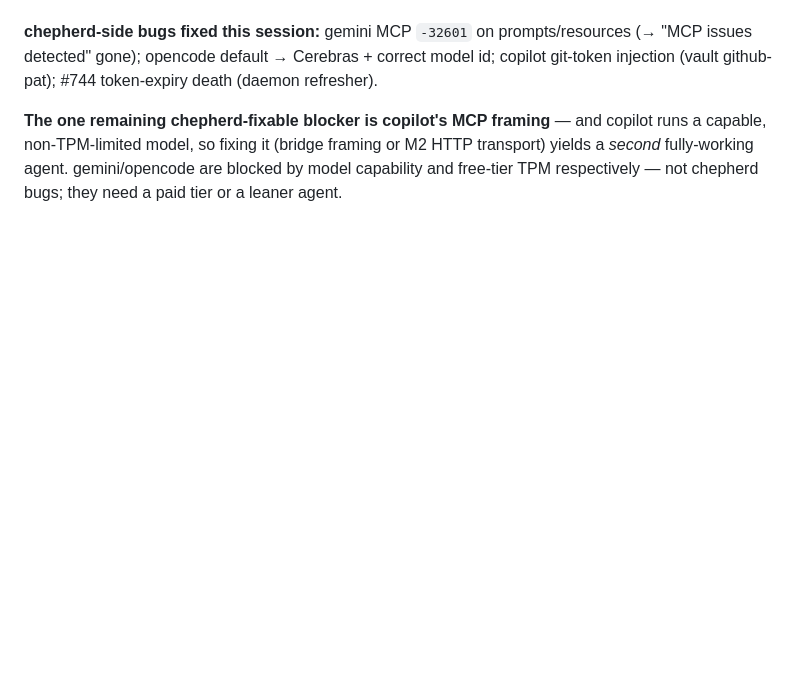
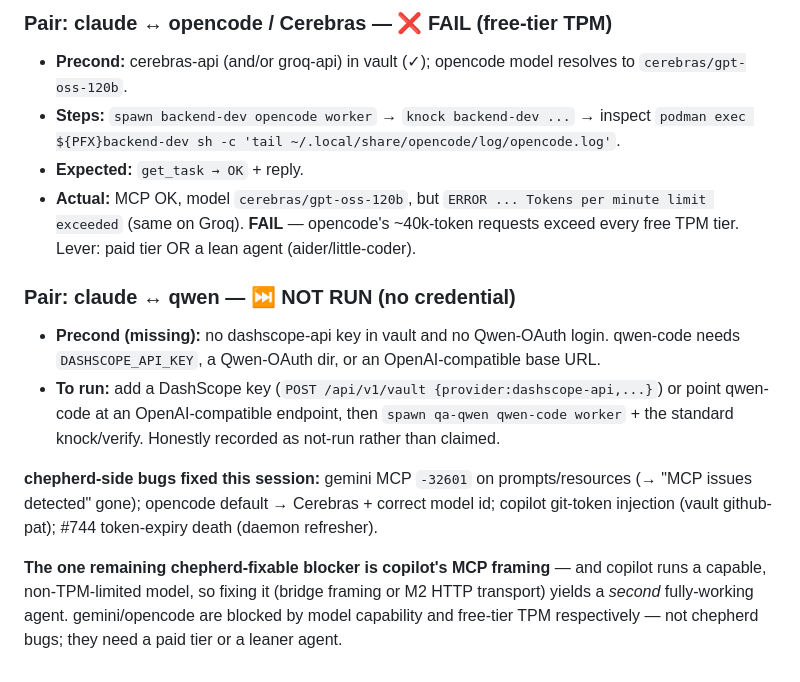
Before and after one commit to agenity-org/agenity, a Markdown page: docs/UAT-MIXED-TEAM.md, the part around one of its changes. Drawn GitHub-style; blank space fills up the shorter version.

```diff
--- a/docs/UAT-MIXED-TEAM.md
+++ b/docs/UAT-MIXED-TEAM.md
@@ -69,3 +104,13 @@ and is the documented forward path. claude + gemini verified no-regression on HT
+### Pair: claude ↔ opencode / Cerebras — ❌ FAIL (free-tier TPM)
+- **Precond:** cerebras-api (and/or groq-api) in vault (✓); opencode model resolves to `cerebras/gpt-oss-120b`.
+- **Steps:** `spawn backend-dev opencode worker` → `knock backend-dev ...` → inspect `podman exec ${PFX}backend-dev sh -c 'tail ~/.local/share/opencode/log/opencode.log'`.
+- **Expected:** `get_task → OK` + reply.
+- **Actual:** MCP OK, model `cerebras/gpt-oss-120b`, but `ERROR ... Tokens per minute limit exceeded` (same on Groq). **FAIL** — opencode's ~40k-token requests exceed every free TPM tier. Lever: paid tier OR a lean agent (aider/little-coder).
+
+### Pair: claude ↔ qwen — ⏭ NOT RUN (no credential)
+- **Precond (missing):** no dashscope-api key in vault and no Qwen-OAuth login. qwen-code needs `DASHSCOPE_API_KEY`, a Qwen-OAuth dir, or an OpenAI-compatible base URL.
+- **To run:** add a DashScope key (`POST /api/v1/vault {provider:dashscope-api,...}`) or point qwen-code at an OpenAI-compatible endpoint, then `spawn qa-qwen qwen-code worker` + the standard knock/verify. Honestly recorded as not-run rather than claimed.
+
 **chepherd-side bugs fixed this session:** gemini MCP `-32601` on prompts/resources
 (→ "MCP issues detected" gone); opencode default → Cerebras + correct model id;
 copilot git-token injection (vault github-pat); #744 token-expiry death (daemon refresher).
```
Also changed, not shown: other parts of docs/UAT-MIXED-TEAM.md (+35 -0 lines).
